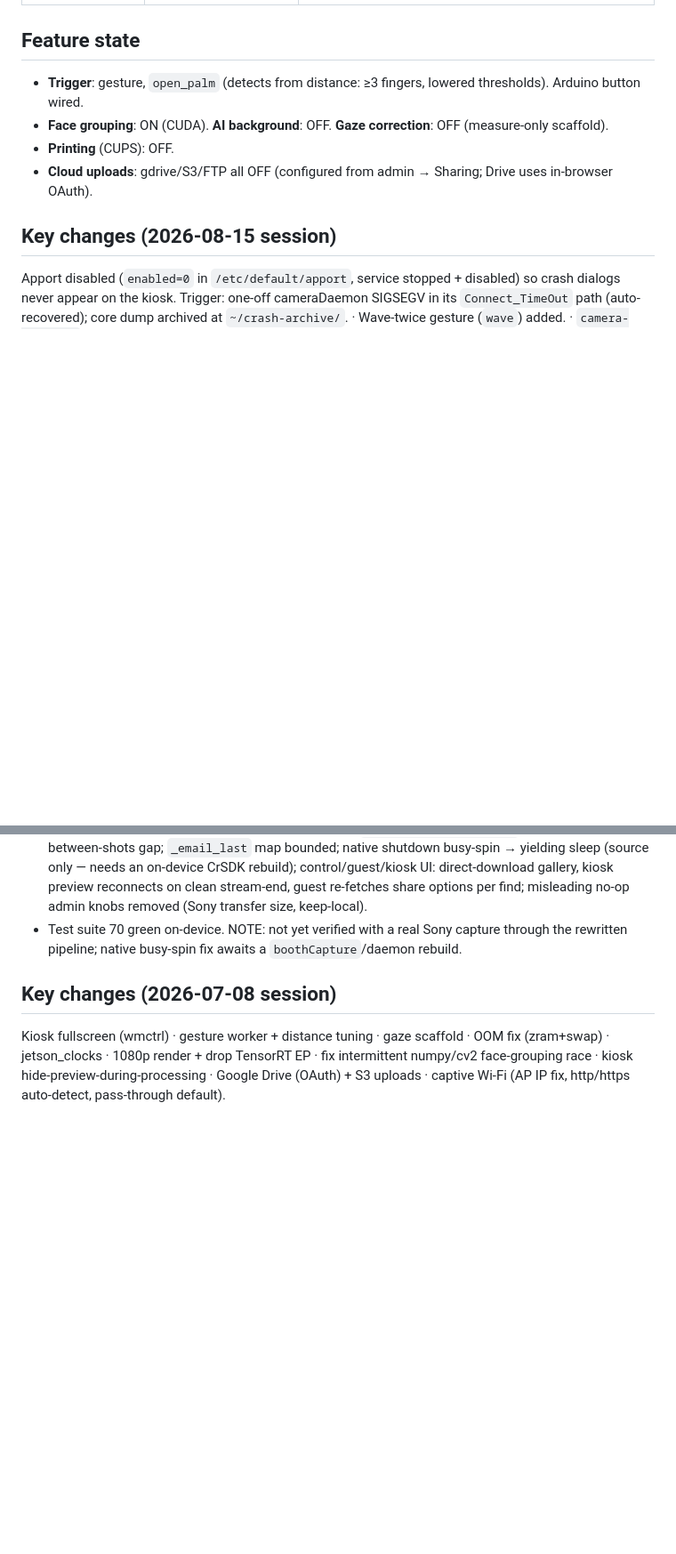
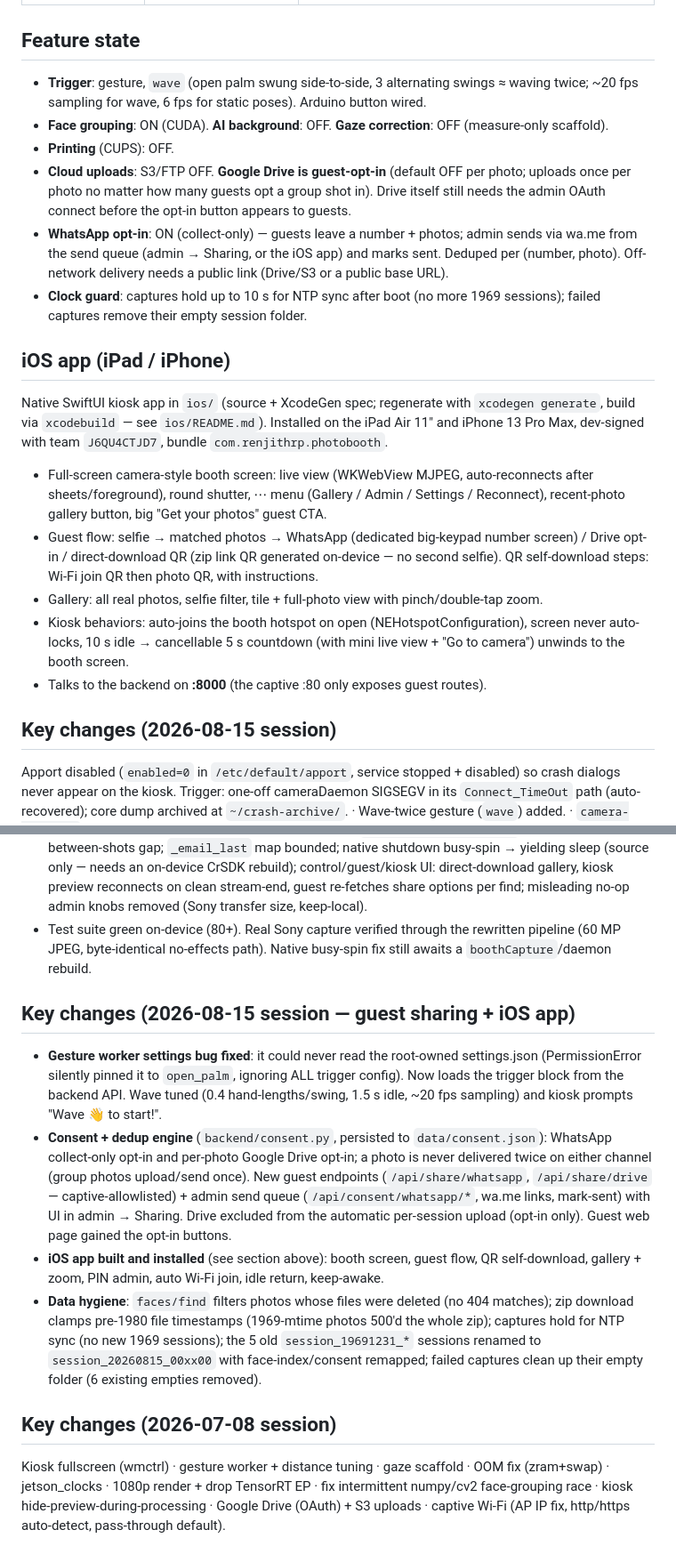
Before and after one commit to renjithrp/jetson-photobooth, a Markdown page: STATUS.md, 2 parts joined by grey strips. Shown at 89% size. GitHub-like rendering; blank space fills up the shorter version.

Commit message:
STATUS: document guest sharing, iOS app, and data-hygiene changes
Co-Authored-By: Claude Opus 4.8 <noreply@anthropic.com>

```diff
--- a/STATUS.md
+++ b/STATUS.md
@@ -41,10 +41,34 @@ Snapshot as of **2026-08-15**. Live booth: `pb@192.168.86.30` (LAN), app at `/op
 | Captive portal | — | `:80` reverse-proxy, **pass-through mode** (guests keep internet; reach photos by scanning the on-screen QR → opens in real browser). `share.base_url = http://192.168.50.1` |
 
 ## Feature state
-- **Trigger**: gesture, `open_palm` (detects from distance: ≥3 fingers, lowered thresholds). Arduino button wired.
+- **Trigger**: gesture, `wave` (open palm swung side-to-side, 3 alternating swings ≈ waving
+  twice; ~20 fps sampling for wave, 6 fps for static poses). Arduino button wired.
 - **Face grouping**: ON (CUDA). **AI background**: OFF. **Gaze correction**: OFF (measure-only scaffold).
 - **Printing** (CUPS): OFF.
-- **Cloud uploads**: gdrive/S3/FTP all OFF (configured from admin → Sharing; Drive uses in-browser OAuth).
+- **Cloud uploads**: S3/FTP OFF. **Google Drive is guest-opt-in** (default OFF per photo;
+  uploads once per photo no matter how many guests opt a group shot in). Drive itself still
+  needs the admin OAuth connect before the opt-in button appears to guests.
+- **WhatsApp opt-in**: ON (collect-only) — guests leave a number + photos; admin sends via
+  wa.me from the send queue (admin → Sharing, or the iOS app) and marks sent. Deduped per
+  (number, photo). Off-network delivery needs a public link (Drive/S3 or a public base URL).
+- **Clock guard**: captures hold up to 10 s for NTP sync after boot (no more 1969 sessions);
+  failed captures remove their empty session folder.
+
+## iOS app (iPad / iPhone)
+Native SwiftUI kiosk app in `ios/` (source + XcodeGen spec; regenerate with `xcodegen
+generate`, build via `xcodebuild` — see `ios/README.md`). Installed on the iPad Air 11" and
+iPhone 13 Pro Max, dev-signed with team `J6QU4CTJD7`, bundle `com.renjithrp.photobooth`.
+- Full-screen camera-style booth screen: live view (WKWebView MJPEG, auto-reconnects after
+  sheets/foreground), round shutter, ⋯ menu (Gallery / Admin / Settings / Reconnect),
+  recent-photo gallery button, big "Get your photos" guest CTA.
+- Guest flow: selfie → matched photos → WhatsApp (dedicated big-keypad number screen) /
+  Drive opt-in / direct-download QR (zip link QR generated on-device — no second selfie).
+  QR self-download steps: Wi-Fi join QR then photo QR, with instructions.
+- Gallery: all real photos, selfie filter, tile + full-photo view with pinch/double-tap zoom.
+- Kiosk behaviors: auto-joins the booth hotspot on open (NEHotspotConfiguration), screen
+  never auto-locks, 10 s idle → cancellable 5 s countdown (with mini live view + "Go to
+  camera") unwinds to the booth screen.
+- Talks to the backend on **:8000** (the captive :80 only exposes guest routes).
 
 ## Key changes (2026-08-15 session)
 Apport disabled (`enabled=0` in `/etc/default/apport`, service stopped + disabled) so crash
@@ -74,8 +98,29 @@ controller when the Sony is missing from USB after a reboot (stale PC-Remote ses
     CrSDK rebuild); control/guest/kiosk UI: direct-download gallery, kiosk preview reconnects
     on clean stream-end, guest re-fetches share options per find; misleading no-op admin
     knobs removed (Sony transfer size, keep-local).
-  - Test suite 70 green on-device. NOTE: not yet verified with a real Sony capture through
-    the rewritten pipeline; native busy-spin fix awaits a `boothCapture`/daemon rebuild.
+  - Test suite green on-device (80+). Real Sony capture verified through the rewritten
+    pipeline (60 MP JPEG, byte-identical no-effects path). Native busy-spin fix still
+    awaits a `boothCapture`/daemon rebuild.
+
+## Key changes (2026-08-15 session — guest sharing + iOS app)
+- **Gesture worker settings bug fixed**: it could never read the root-owned settings.json
+  (PermissionError silently pinned it to `open_palm`, ignoring ALL trigger config). Now
+  loads the trigger block from the backend API. Wave tuned (0.4 hand-lengths/swing, 1.5 s
+  idle, ~20 fps sampling) and kiosk prompts "Wave 👋 to start!".
+- **Consent + dedup engine** (`backend/consent.py`, persisted to `data/consent.json`):
+  WhatsApp collect-only opt-in and per-photo Google Drive opt-in; a photo is never
+  delivered twice on either channel (group photos upload/send once). New guest endpoints
+  (`/api/share/whatsapp`, `/api/share/drive` — captive-allowlisted) + admin send queue
+  (`/api/consent/whatsapp/*`, wa.me links, mark-sent) with UI in admin → Sharing. Drive
+  excluded from the automatic per-session upload (opt-in only). Guest web page gained the
+  opt-in buttons.
+- **iOS app built and installed** (see section above): booth screen, guest flow, QR
+  self-download, gallery + zoom, PIN admin, auto Wi-Fi join, idle return, keep-awake.
+- **Data hygiene**: `faces/find` filters photos whose files were deleted (no 404 matches);
+  zip download clamps pre-1980 file timestamps (1969-mtime photos 500'd the whole zip);
+  captures hold for NTP sync (no new 1969 sessions); the 5 old `session_19691231_*`
+  sessions renamed to `session_20260815_00xx00` with face-index/consent remapped; failed
+  captures clean up their empty folder (6 existing empties removed).
 
 ## Key changes (2026-07-08 session)
 Kiosk fullscreen (wmctrl) · gesture worker + distance tuning · gaze scaffold · OOM fix (zram+swap) · jetson_clocks · 1080p render + drop TensorRT EP · fix intermittent numpy/cv2 face-grouping race · kiosk hide-preview-during-processing · Google Drive (OAuth) + S3 uploads · captive Wi-Fi (AP IP fix, http/https auto-detect, pass-through default).
```
